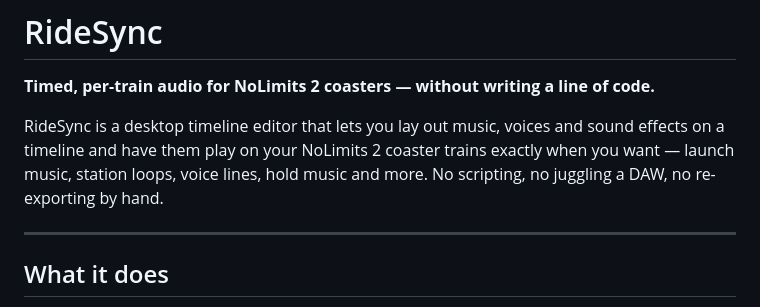
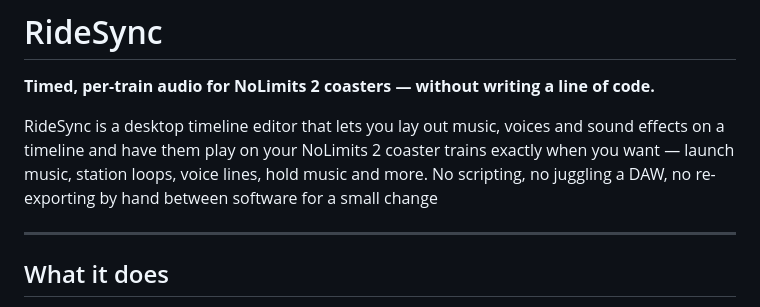
Before and after one commit to 0PieterH/RideSync, a Markdown page: README.md, the part around the change. GitHub-like rendering.

Commit message:
Revise README for improved content and formatting
Updated README to enhance clarity and detail.

```diff
--- a/README.md
+++ b/README.md
@@ -5,7 +5,7 @@
 RideSync is a desktop timeline editor that lets you lay out music, voices and sound
 effects on a timeline and have them play on your NoLimits 2 coaster trains exactly
 when you want — launch music, station loops, voice lines, hold music and more.
-No scripting, no juggling a DAW, no re-exporting by hand.
+No scripting, no juggling a DAW, no re-exporting by hand between software for a small change
 
 ---
 
```
